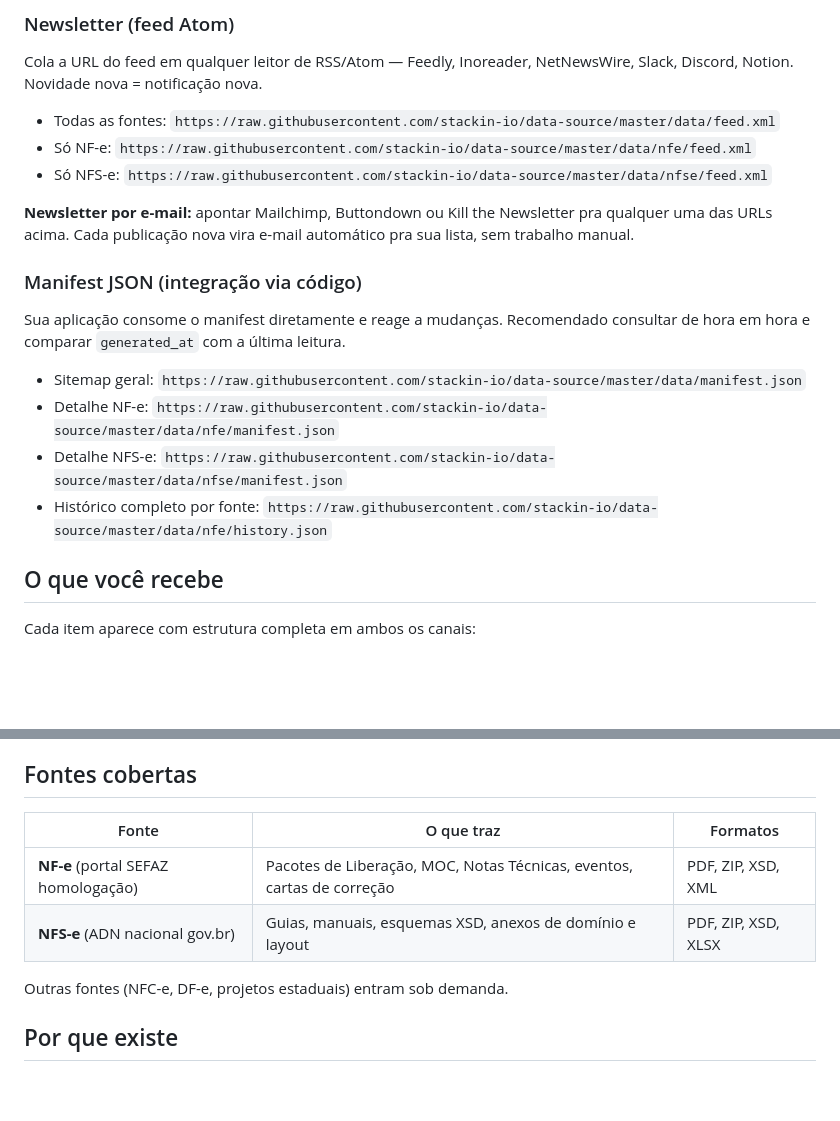
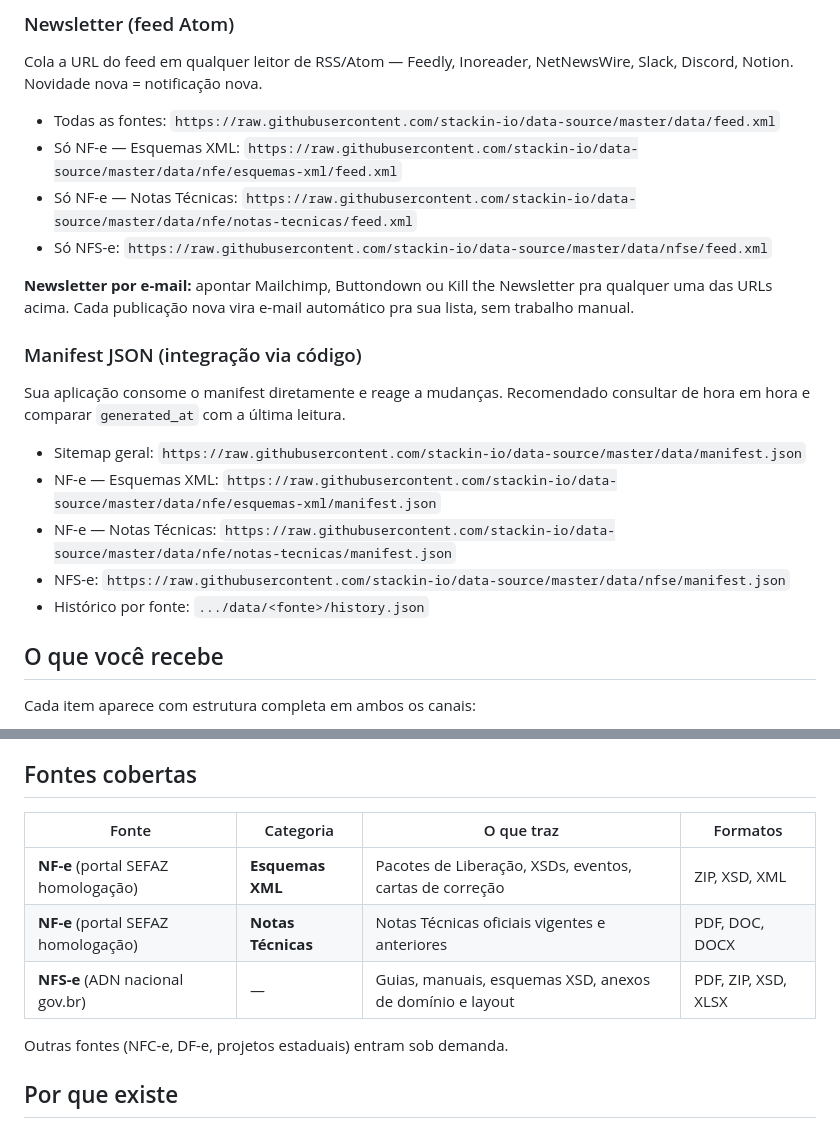
Before and after one commit to stackin-io/data-source, a Markdown page: README.md, 2 parts joined by grey strips. Rendered like a GitHub page; blank space fills up the shorter version.

Commit message:
📘 DOCS: Update README URLs — NF-e split into esquemas-xml + notas-tecnicas

```diff
--- a/README.md
+++ b/README.md
@@ -37,7 +37,8 @@ Nada muda quando não há novidade: o feed e o manifest continuam válidos, só
 Cola a URL do feed em qualquer leitor de RSS/Atom — Feedly, Inoreader, NetNewsWire, Slack, Discord, Notion. Novidade nova = notificação nova.
 
 - Todas as fontes: `https://raw.githubusercontent.com/stackin-io/data-source/master/data/feed.xml`
-- Só NF-e: `https://raw.githubusercontent.com/stackin-io/data-source/master/data/nfe/feed.xml`
+- Só NF-e — Esquemas XML: `https://raw.githubusercontent.com/stackin-io/data-source/master/data/nfe/esquemas-xml/feed.xml`
+- Só NF-e — Notas Técnicas: `https://raw.githubusercontent.com/stackin-io/data-source/master/data/nfe/notas-tecnicas/feed.xml`
 - Só NFS-e: `https://raw.githubusercontent.com/stackin-io/data-source/master/data/nfse/feed.xml`
 
 **Newsletter por e-mail:** apontar Mailchimp, Buttondown ou Kill the Newsletter pra qualquer uma das URLs acima. Cada publicação nova vira e-mail automático pra sua lista, sem trabalho manual.
@@ -47,9 +48,10 @@ Cola a URL do feed em qualquer leitor de RSS/Atom — Feedly, Inoreader, NetNews
 Sua aplicação consome o manifest diretamente e reage a mudanças. Recomendado consultar de hora em hora e comparar `generated_at` com a última leitura.
 
 - Sitemap geral: `https://raw.githubusercontent.com/stackin-io/data-source/master/data/manifest.json`
-- Detalhe NF-e: `https://raw.githubusercontent.com/stackin-io/data-source/master/data/nfe/manifest.json`
-- Detalhe NFS-e: `https://raw.githubusercontent.com/stackin-io/data-source/master/data/nfse/manifest.json`
-- Histórico completo por fonte: `https://raw.githubusercontent.com/stackin-io/data-source/master/data/nfe/history.json`
+- NF-e — Esquemas XML: `https://raw.githubusercontent.com/stackin-io/data-source/master/data/nfe/esquemas-xml/manifest.json`
+- NF-e — Notas Técnicas: `https://raw.githubusercontent.com/stackin-io/data-source/master/data/nfe/notas-tecnicas/manifest.json`
+- NFS-e: `https://raw.githubusercontent.com/stackin-io/data-source/master/data/nfse/manifest.json`
+- Histórico por fonte: `.../data/<fonte>/history.json`
 
 ## O que você recebe
 
@@ -64,10 +66,11 @@ Cada item aparece com estrutura completa em ambos os canais:
 
 ## Fontes cobertas
 
-| Fonte | O que traz | Formatos |
-|---|---|---|
-| **NF-e** (portal SEFAZ homologação) | Pacotes de Liberação, MOC, Notas Técnicas, eventos, cartas de correção | PDF, ZIP, XSD, XML |
-| **NFS-e** (ADN nacional gov.br) | Guias, manuais, esquemas XSD, anexos de domínio e layout | PDF, ZIP, XSD, XLSX |
+| Fonte | Categoria | O que traz | Formatos |
+|---|---|---|---|
+| **NF-e** (portal SEFAZ homologação) | **Esquemas XML** | Pacotes de Liberação, XSDs, eventos, cartas de correção | ZIP, XSD, XML |
+| **NF-e** (portal SEFAZ homologação) | **Notas Técnicas** | Notas Técnicas oficiais vigentes e anteriores | PDF, DOC, DOCX |
+| **NFS-e** (ADN nacional gov.br) | — | Guias, manuais, esquemas XSD, anexos de domínio e layout | PDF, ZIP, XSD, XLSX |
 
 Outras fontes (NFC-e, DF-e, projetos estaduais) entram sob demanda.
 
```
